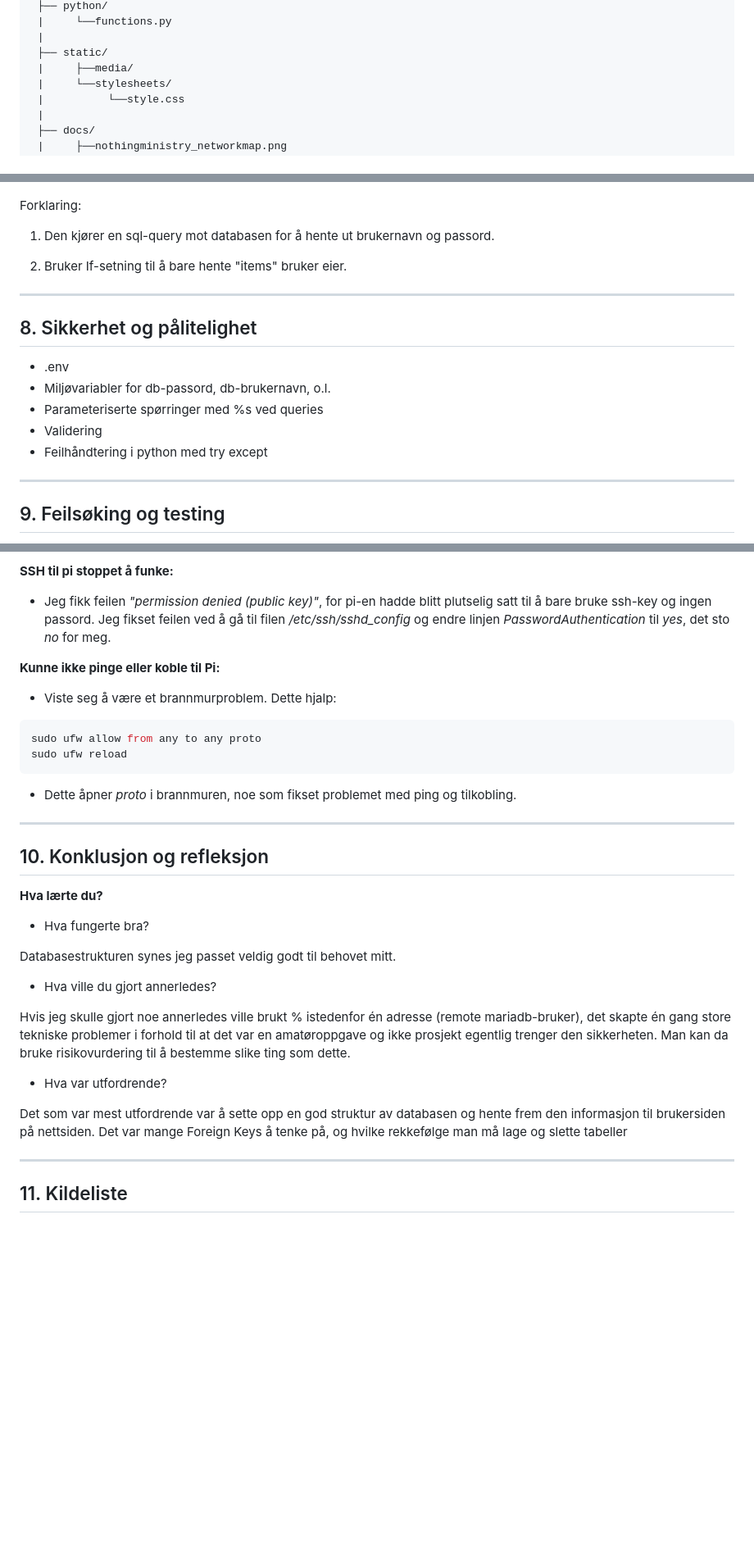
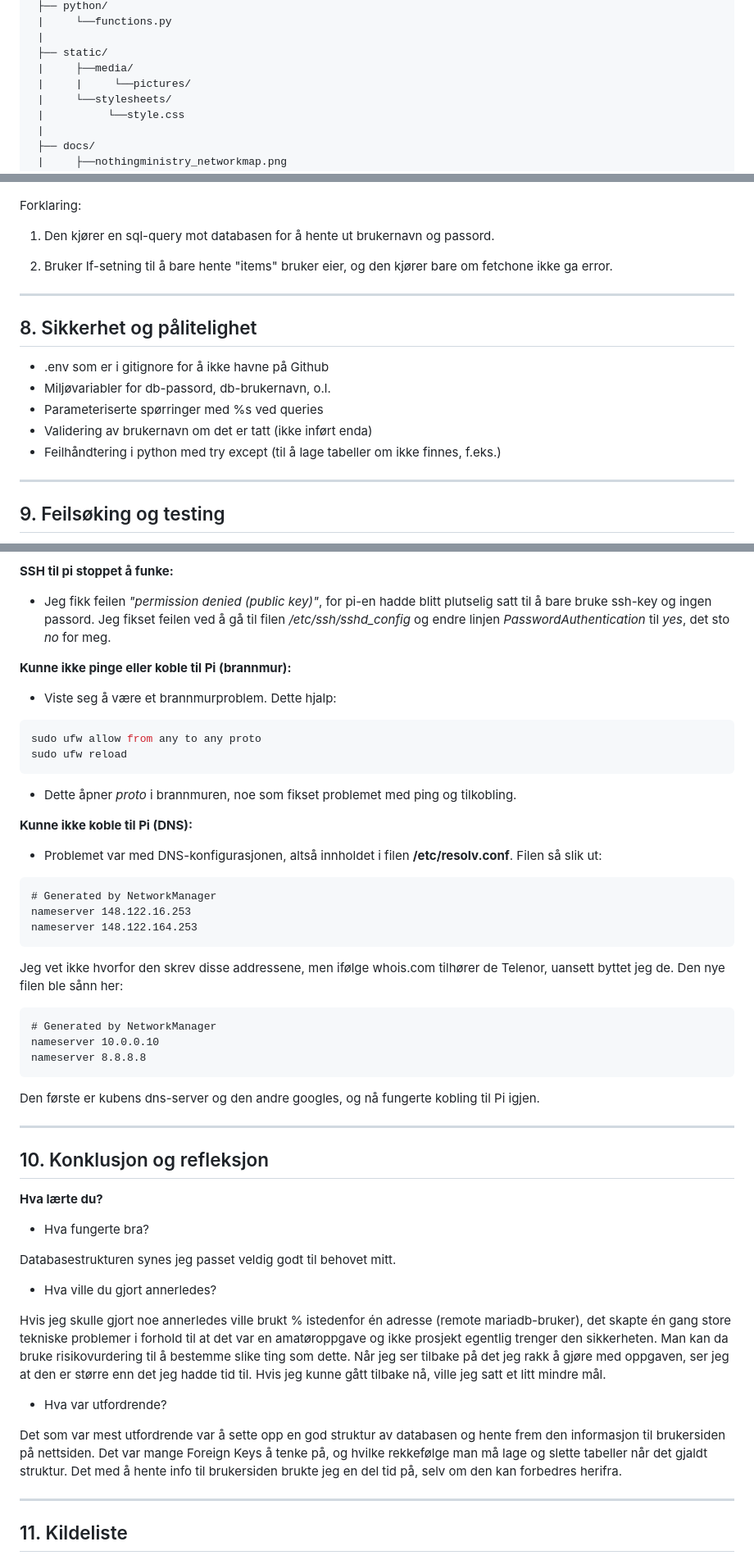
Before and after one commit to sivertmh/nothing_ministry_2IMI2025, a Markdown page: docs/readme.md, 3 parts joined by grey strips. Shown at 82% size. GitHub-like rendering; blank space fills up the shorter version.

````diff
--- a/docs/readme.md
+++ b/docs/readme.md
@@ -205,6 +203,7 @@ mysqldump -u sivert -p nothing_ministry > nothing_ministry.sql
      |
      ├── static/
      |     ├──media/
+     |     |     └──pictures/
      |     └──stylesheets/
      |          └──style.css
      |
@@ -254,17 +253,17 @@ Forklaring:
 
 1. Den kjører en sql-query mot databasen for å hente ut brukernavn og passord.
 
-2. Bruker If-setning til å bare hente "items" bruker eier.
+2. Bruker If-setning til å bare hente "items" bruker eier, og den kjører bare om fetchone ikke ga error.
 
 ---
 
 ## 8. Sikkerhet og pålitelighet
 
-- .env
+- .env som er i gitignore for å ikke havne på Github
 - Miljøvariabler for db-passord, db-brukernavn, o.l.
 - Parameteriserte spørringer med %s ved queries
-- Validering
-- Feilhåndtering i python med try except
+- Validering av brukernavn om det er tatt (ikke inført enda)
+- Feilhåndtering i python med try except (til å lage tabeller om ikke finnes, f.eks.)
 
 ---
 
@@ -297,7 +296,7 @@ ERROR 1451 (23000): Cannot delete or update a parent row: a foreign key constrai
 
 - Jeg fikk feilen _"permission denied (public key)"_, for pi-en hadde blitt plutselig satt til å bare bruke ssh-key og ingen passord. Jeg fikset feilen ved å gå til filen _/etc/ssh/sshd_config_ og endre linjen _PasswordAuthentication_ til _yes_, det sto _no_ for meg.
 
-**Kunne ikke pinge eller koble til Pi:**
+**Kunne ikke pinge eller koble til Pi (brannmur):**
 
 - Viste seg å være et brannmurproblem. Dette hjalp:
 
@@ -307,6 +306,26 @@ sudo ufw reload
 ```
 
 - Dette åpner _proto_ i brannmuren, noe som fikset problemet med ping og tilkobling.
+
+**Kunne ikke koble til Pi (DNS):**
+
+- Problemet var med DNS-konfigurasjonen, altså innholdet i filen **/etc/resolv.conf**. Filen så slik ut:
+
+```
+# Generated by NetworkManager
+nameserver 148.122.16.253
+nameserver 148.122.164.253
+```
+
+Jeg vet ikke hvorfor den skrev disse addressene, men ifølge whois.com tilhører de Telenor, uansett byttet jeg de. Den nye filen ble sånn her:
+
+```
+# Generated by NetworkManager
+nameserver 10.0.0.10
+nameserver 8.8.8.8
+```
+
+Den første er kubens dns-server og den andre googles, og nå fungerte kobling til Pi igjen.
 
 ---
 
@@ -320,11 +339,11 @@ Databasestrukturen synes jeg passet veldig godt til behovet mitt.
 
 - Hva ville du gjort annerledes?
 
-Hvis jeg skulle gjort noe annerledes ville brukt % istedenfor én adresse (remote mariadb-bruker), det skapte én gang store tekniske problemer i forhold til at det var en amatøroppgave og ikke prosjekt egentlig trenger den sikkerheten. Man kan da bruke risikovurdering til å bestemme slike ting som dette.
+Hvis jeg skulle gjort noe annerledes ville brukt % istedenfor én adresse (remote mariadb-bruker), det skapte én gang store tekniske problemer i forhold til at det var en amatøroppgave og ikke prosjekt egentlig trenger den sikkerheten. Man kan da bruke risikovurdering til å bestemme slike ting som dette. Når jeg ser tilbake på det jeg rakk å gjøre med oppgaven, ser jeg at den er større enn det jeg hadde tid til. Hvis jeg kunne gått tilbake nå, ville jeg satt et litt mindre mål.
 
 - Hva var utfordrende?
 
-Det som var mest utfordrende var å sette opp en god struktur av databasen og hente frem den informasjon til brukersiden på nettsiden. Det var mange Foreign Keys å tenke på, og hvilke rekkefølge man må lage og slette tabeller
+Det som var mest utfordrende var å sette opp en god struktur av databasen og hente frem den informasjon til brukersiden på nettsiden. Det var mange Foreign Keys å tenke på, og hvilke rekkefølge man må lage og slette tabeller når det gjaldt struktur. Det med å hente info til brukersiden brukte jeg en del tid på, selv om den kan forbedres herifra.
 
 ---
 
````
Also changed, not shown: other parts of docs/readme.md (+1 -3 lines), docs/nothingministry_networkmap.png, static/media/pictures/cover_don_quixote.png (added), 5 other files.
